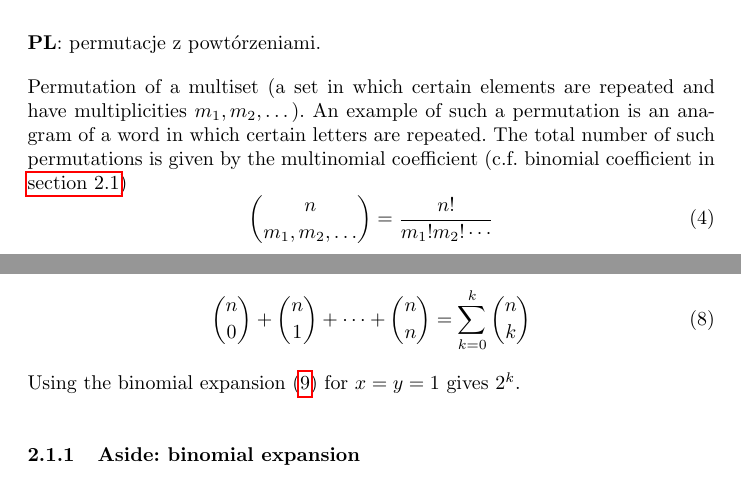
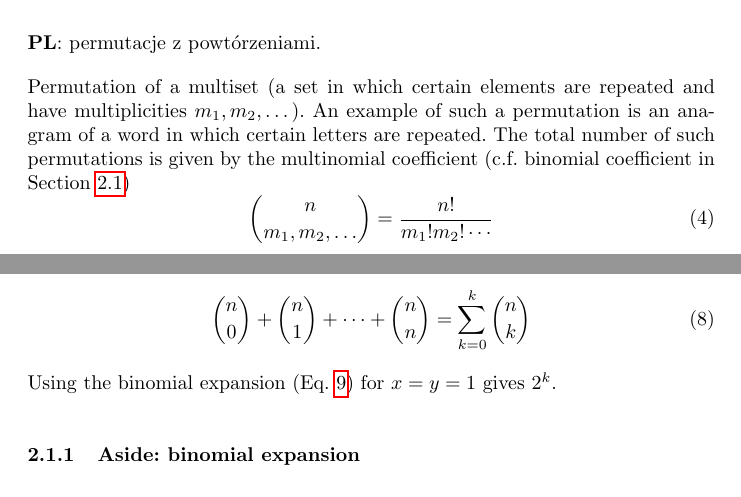
Before and after one commit to jszopi/combinatorics, a LaTeX document (essential_combinatorics.tex): two parts of pages 2 and 3 of 4, joined at a grey line, cut so that both start at the same text. Compiled offline with pdfLaTeX.

Commit message:
Fix syntax for section and equation references

```diff
--- a/essential_combinatorics.tex
+++ b/essential_combinatorics.tex
@@ -92,7 +92,7 @@ This is equivalent to the formula above.
 
 Permutation of a multiset (a set in which certain elements are repeated and have multiplicities $m_1, m_2, \dotsc$).
 An example of such a permutation is an anagram of a word in which certain letters are repeated.
-The total number of such permutations is given by the multinomial coefficient (\cf binomial coefficient in \hyperref[combinations]{section \ref*{combinations}})
+The total number of such permutations is given by the multinomial coefficient (\cf binomial coefficient in Section~\ref{combinations})
 \begin{equation}
     \binom{n}{m_1, m_2, \dotsc} = \frac{n!}{m_1!m_2!\dotsm}
 \end{equation}
@@ -126,7 +126,7 @@ The number of all combinations which can be formed from a set with $n$ elements:
 \begin{equation}
     \binom{n}{0} + \binom{n}{1} + \dotsb + \binom{n}{n}= \sum_{k=0}^{k} \binom{n}{k}
 \end{equation}
-Using the binomial expansion (\hyperref[eq:binexp]{\ref*{eq:binexp}}) for $x=y=1$ gives $2^k$.
+Using the binomial expansion (Eq.~\ref{eq:binexp}) for $x=y=1$ gives $2^k$.
 
 \subsubsection{Aside: binomial expansion}
 
```
Also changed, not shown: essential_combinatorics.tex (6 more changed lines).
